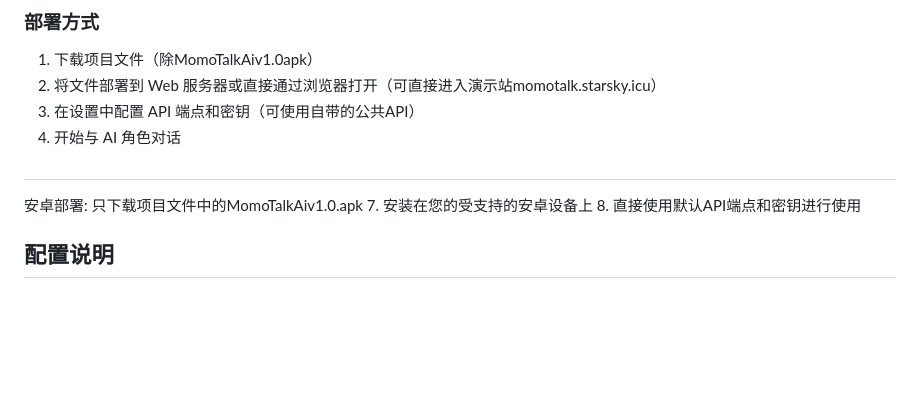
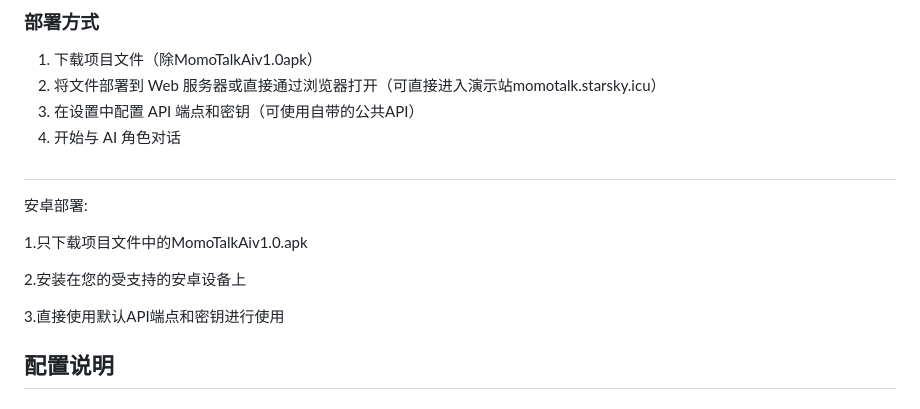
Before and after one commit to lingxukunxinkong/MomoTalk-AI, a Markdown page: README.md, the part around one of its changes. GitHub-like rendering; blank space fills up the shorter version.

```diff
--- a/README.md
+++ b/README.md
@@ -43,9 +43,12 @@ MomoTalk AI 是一款基于 Web 技术的智能聊天应用，集成了 AI 大
 4. 开始与 AI 角色对话
 #
 安卓部署:
-只下载项目文件中的MomoTalkAiv1.0.apk
-7. 安装在您的受支持的安卓设备上
-8. 直接使用默认API端点和密钥进行使用
+
+1.只下载项目文件中的MomoTalkAiv1.0.apk
+
+2.安装在您的受支持的安卓设备上
+
+3.直接使用默认API端点和密钥进行使用
 
 ## 配置说明
 
```
Also changed, not shown: other parts of README.md (+1 -1 lines).
